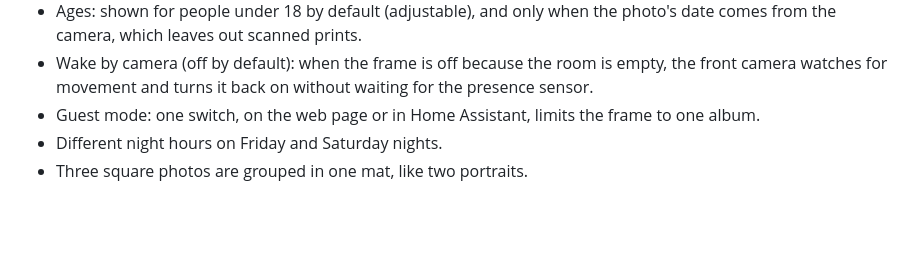
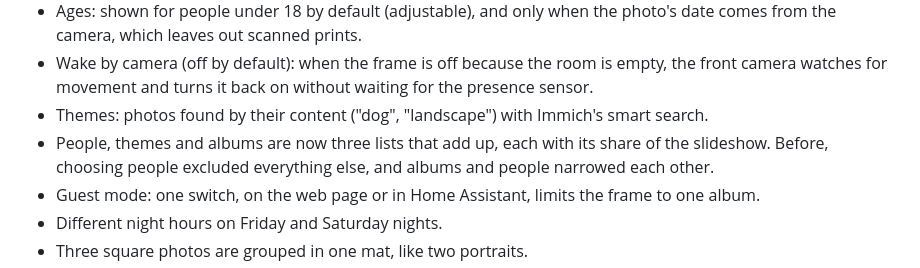
Before and after one commit to gharl77/PrintHouse, a Markdown page: CHANGELOG.md, the part around the change. Rendered like a GitHub page; blank space fills up the shorter version.

```diff
--- a/CHANGELOG.md
+++ b/CHANGELOG.md
@@ -28,6 +28,10 @@ Also in this version:
   from the camera, which leaves out scanned prints.
 - Wake by camera (off by default): when the frame is off because the room is empty, the front
   camera watches for movement and turns it back on without waiting for the presence sensor.
+- Themes: photos found by their content ("dog", "landscape") with Immich's smart search.
+- People, themes and albums are now three lists that add up, each with its share of the
+  slideshow. Before, choosing people excluded everything else, and albums and people narrowed
+  each other.
 - Guest mode: one switch, on the web page or in Home Assistant, limits the frame to one album.
 - Different night hours on Friday and Saturday nights.
 - Three square photos are grouped in one mat, like two portraits.
```
Also changed, not shown: README.md (+2 -1 lines), docs/GUIDE.md (+24 -7 lines), docs/screenshots/web-photos.png, 12 other files.
